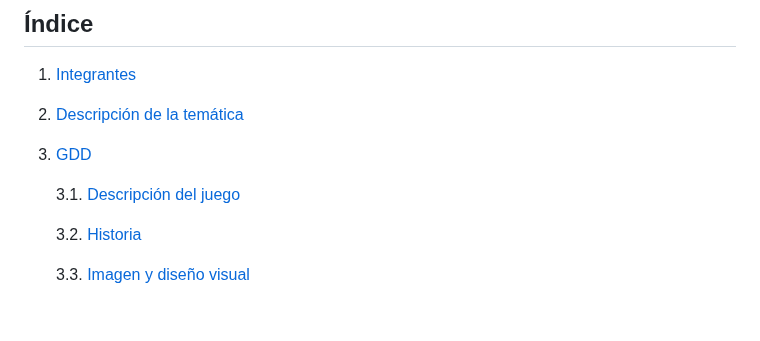
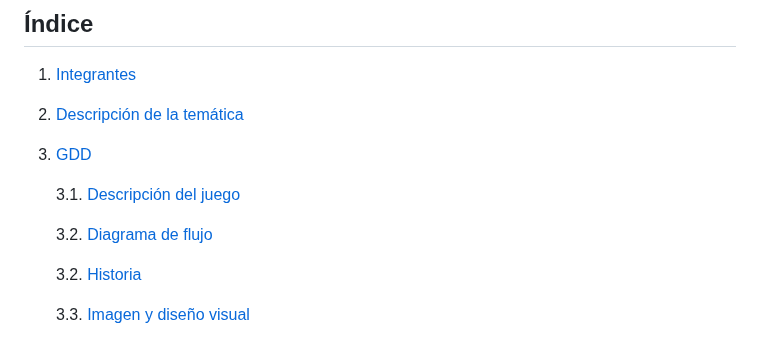
Before and after one commit to hugogh28/Biocleaner, a Markdown page: README.md, the part around the change. GitHub-like rendering; blank space fills up the shorter version.

```diff
--- a/README.md
+++ b/README.md
@@ -9,6 +9,8 @@ Juego para la asignatura juegos en Red de la Universidad Rey Juan Carlos
 3. [GDD](#GDD)
 
     3.1. [Descripción del juego](#Descripción-del-juego)
+
+    3.2. [Diagrama de flujo](#Diagrama-de-flujo)
 
     3.2. [Historia](#Historia)
 
```
